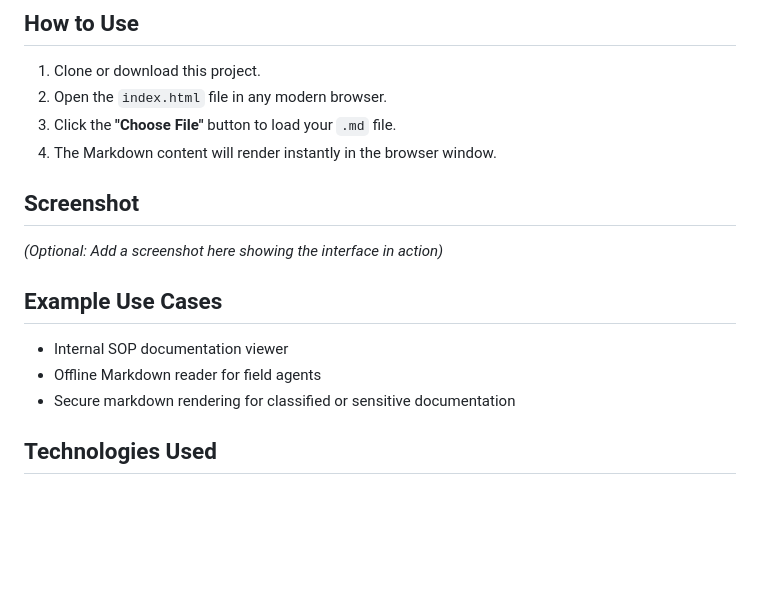
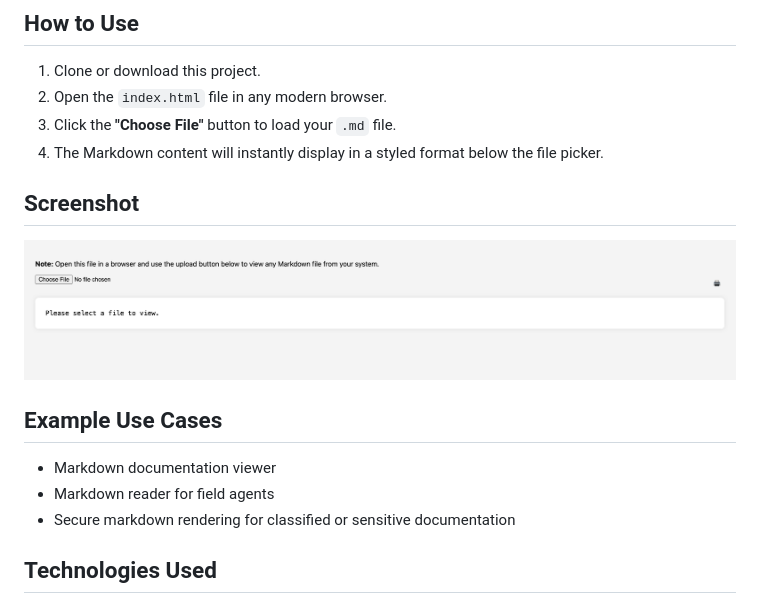
Before and after one commit to velocifer-in/mdview-phineas-work, a Markdown page: Readme.md, the part around the change. Rendered like a GitHub page; pictures changed too: img.png (added); blank space fills up the shorter version.

```diff
--- a/Readme.md
+++ b/Readme.md
@@ -17,16 +17,16 @@ format.
 1. Clone or download this project.
 2. Open the `index.html` file in any modern browser.
 3. Click the **"Choose File"** button to load your `.md` file.
-4. The Markdown content will render instantly in the browser window.
+4. The Markdown content will instantly display in a styled format below the file picker.
 
 ## Screenshot
 
-*(Optional: Add a screenshot here showing the interface in action)*
+![img.png](img.png)
 
 ## Example Use Cases
 
-- Internal SOP documentation viewer
-- Offline Markdown reader for field agents
+- Markdown documentation viewer
+- Markdown reader for field agents
 - Secure markdown rendering for classified or sensitive documentation
 
 ## Technologies Used
```
Also changed, not shown: 1 other file.
